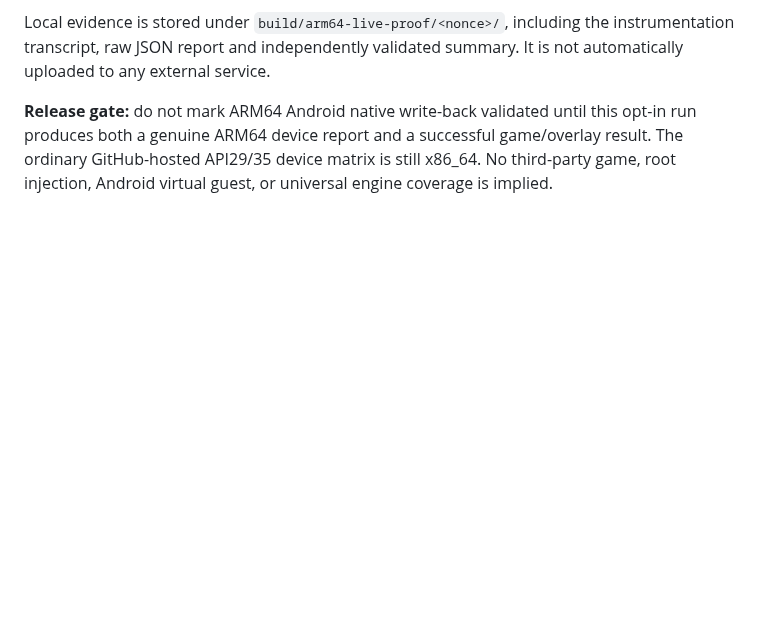
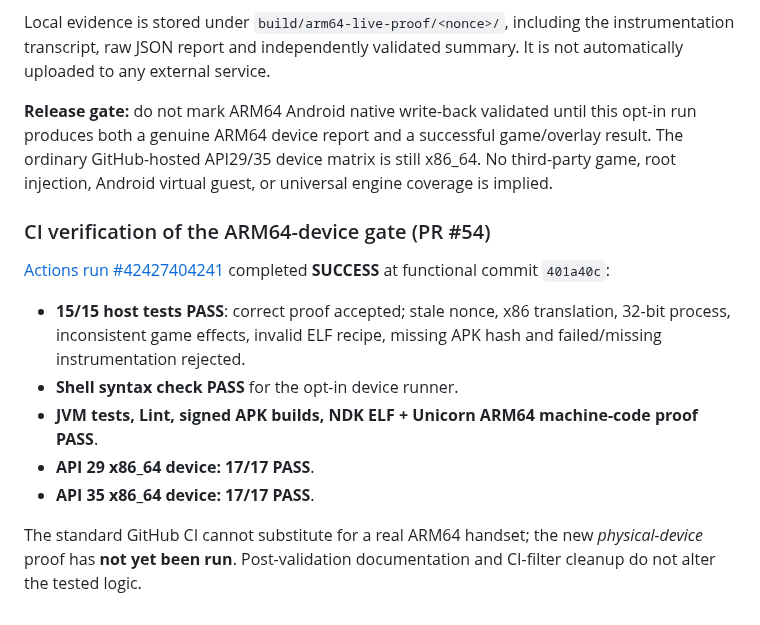
Before and after one commit to Ffenuss/ModKit, a Markdown page: docs/SPACE_PROFILE_HUB.md, the part around the change. GitHub-like rendering; blank space fills up the shorter version.

Commit message:
docs: record green PR54 gate host tests and Android 17/17 regressions

```diff
--- a/docs/SPACE_PROFILE_HUB.md
+++ b/docs/SPACE_PROFILE_HUB.md
@@ -641,3 +641,21 @@ until this opt-in run produces both a genuine ARM64 device report and
 a successful game/overlay result. The ordinary GitHub-hosted API29/35
 device matrix is still x86_64. No third-party game, root injection,
 Android virtual guest, or universal engine coverage is implied.
+
+### CI verification of the ARM64-device gate (PR #54)
+
+[Actions run #42427404241](https://github.com/Ffenuss/ModKit/actions/runs/42427404241)
+completed **SUCCESS** at functional commit `401a40c`:
+
+- **15/15 host tests PASS**: correct proof accepted; stale nonce, x86
+  translation, 32-bit process, inconsistent game effects, invalid ELF
+  recipe, missing APK hash and failed/missing instrumentation rejected.
+- **Shell syntax check PASS** for the opt-in device runner.
+- **JVM tests, Lint, signed APK builds, NDK ELF + Unicorn ARM64
+  machine-code proof PASS**.
+- **API 29 x86_64 device: 17/17 PASS**.
+- **API 35 x86_64 device: 17/17 PASS**.
+
+The standard GitHub CI cannot substitute for a real ARM64 handset; the
+new *physical-device* proof has **not yet been run**. Post-validation
+documentation and CI-filter cleanup do not alter the tested logic.
```
